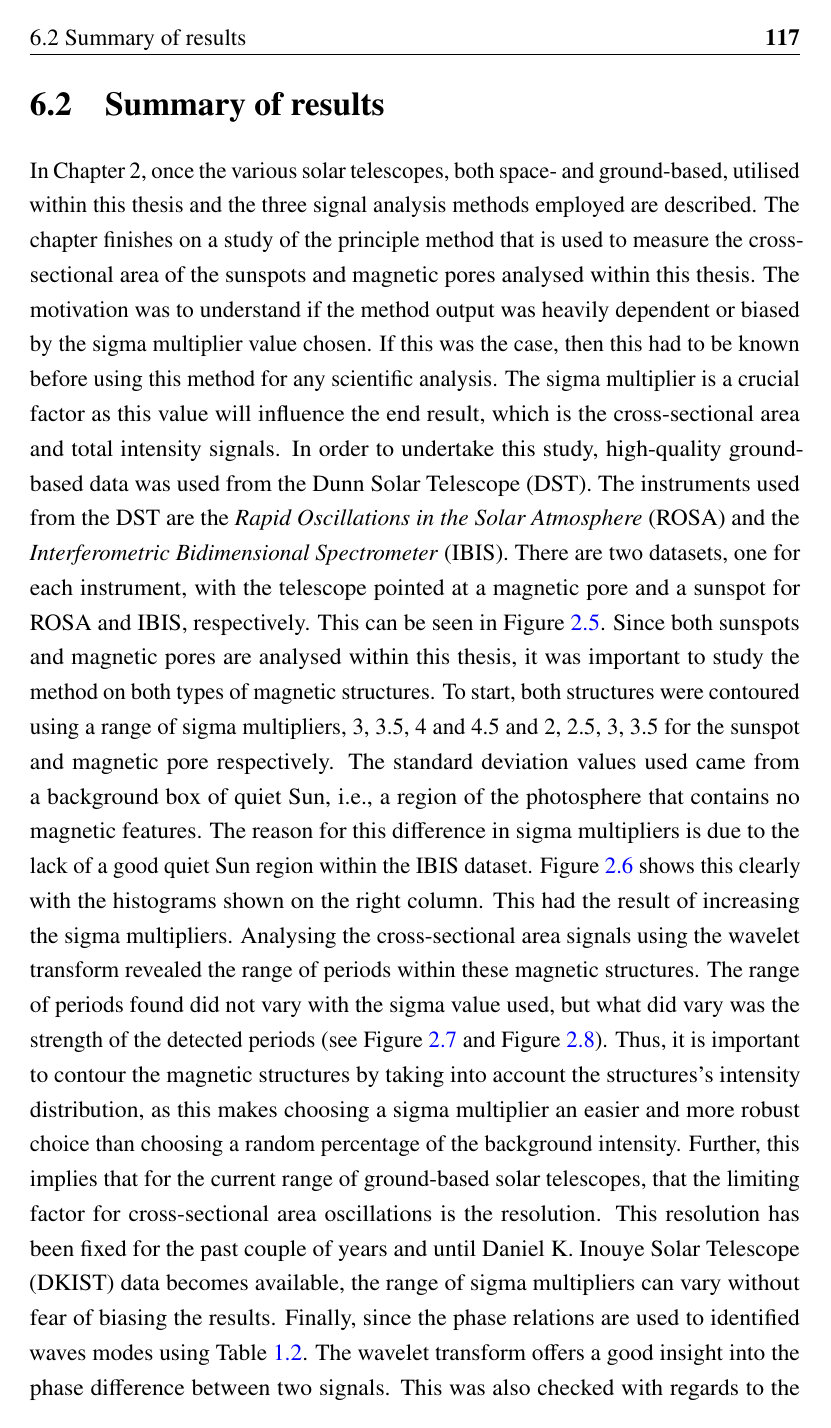
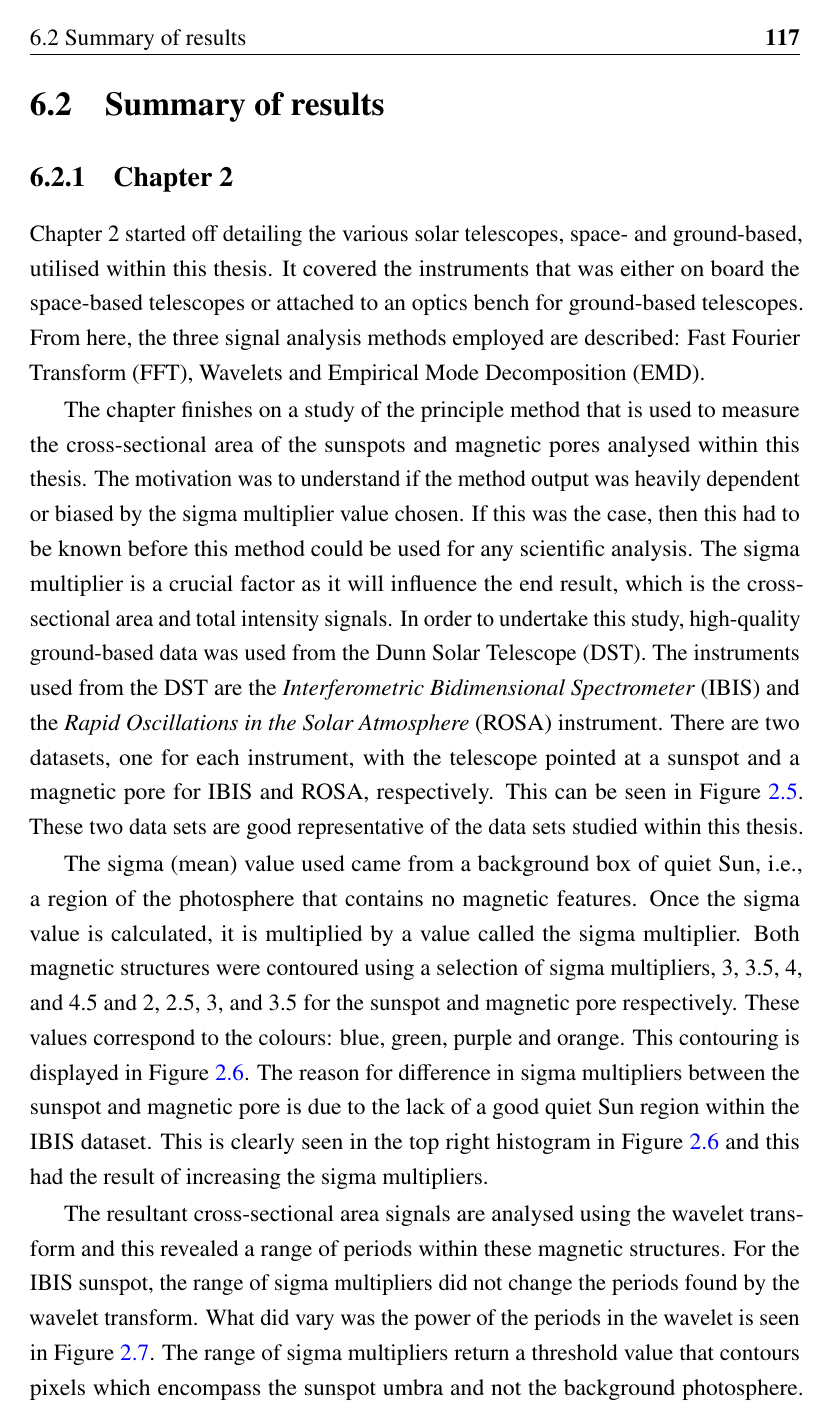
Before and after one commit to nabobalis/PhDThesis, a LaTeX thesis (thesis.tex, which reads Chapter6/chapter6.tex): page 129 of 160 before the commit and page 129 of 162 after it. Compiled offline with pdfLaTeX.

Commit message:
Updated more. Need to finish chapter 2/y

```diff
--- a/Chapter6/chapter6.tex
+++ b/Chapter6/chapter6.tex
@@ -31,24 +31,32 @@
 
 \section{Summary of results}
 
-    In Chapter 2, once the various solar telescopes, both space- and ground-based, utilised within this thesis and the three signal analysis methods employed are described.
+	\subsection{Chapter 2}
+
+    Chapter 2 started off detailing the various solar telescopes, space- and ground-based, utilised within this thesis.
+    It covered the instruments that was either on board the space-based telescopes or attached to an optics bench for ground-based telescopes.
+    From here, the three signal analysis methods employed are described: Fast Fourier Transform (FFT), Wavelets and Empirical Mode Decomposition (EMD).
+
     The chapter finishes on a study of the principle method that is used to measure the cross-sectional area of the sunspots and magnetic pores analysed within this thesis.
     The motivation was to understand if the method output was heavily dependent or biased by the sigma multiplier value chosen.
-    If this was the case, then this had to be known before using this method for any scientific analysis.
-    The sigma multiplier is a crucial factor as this value will influence the end result, which is the cross-sectional area and total intensity signals.
+    If this was the case, then this had to be known before this method could be used for any scientific analysis.
+    The sigma multiplier is a crucial factor as it will influence the end result, which is the cross-sectional area and total intensity signals.
     In order to undertake this study, high-quality ground-based data was used from the Dunn Solar Telescope (DST).
-    The instruments used from the DST are the \textit{Rapid Oscillations in the Solar Atmosphere} (ROSA) and the \textit{Interferometric Bidimensional Spectrometer} (IBIS).
-    There are two datasets, one for each instrument, with the telescope pointed at a magnetic pore and a sunspot for ROSA and IBIS, respectively.
+    The instruments used from the DST are the \textit{Interferometric Bidimensional Spectrometer} (IBIS) and the \textit{Rapid Oscillations in the Solar Atmosphere} (ROSA) instrument.
+    There are two datasets, one for each instrument, with the telescope pointed at a sunspot and a magnetic pore for IBIS and ROSA, respectively.
     This can be seen in Figure \ref{fig:data_overview}.
-    Since both sunspots and magnetic pores are analysed within this thesis, it was important to study the method on both types of magnetic structures.
-    To start, both structures were contoured using a range of sigma multipliers, 3, 3.5, 4 and 4.5 and 2, 2.5, 3, 3.5 for the sunspot and magnetic pore respectively.
-    The standard deviation values used came from a background box of quiet Sun, i.e., a region of the photosphere that contains no magnetic features.
-    The reason for this difference in sigma multipliers is due to the lack of a good quiet Sun region within the IBIS dataset.
-    Figure \ref{fig:method_overview} shows this clearly with the histograms shown on the right column.
-    This had the result of increasing the sigma multipliers.
-    Analysing the cross-sectional area signals using the wavelet transform revealed the range of periods within these magnetic structures.
-    The range of periods found did not vary with the sigma value used, but what did vary was the strength of the detected periods (see Figure \ref{fig:sunspot_wavelet} and Figure \ref{fig:pore_wavelet}).
-    Thus, it is important to contour the magnetic structures by taking into account the structures's intensity distribution, as this makes choosing a sigma multiplier an easier and more robust choice than choosing a random percentage of the background intensity.
-    Further, this implies that for the current range of ground-based solar telescopes, that the limiting factor for cross-sectional area oscillations is the resolution.
-    This resolution has been fixed for the past couple of years and until Daniel K. Inouye Solar Telescope (DKIST) data becomes available, the range of sigma multipliers can vary without fear of biasing the results.
-    Finally, since the phase relations are used to identified waves modes using Table \ref{tab:phase}.
+    These two data sets are good representative of the data sets studied within this thesis.
+
+    The sigma (mean) value used came from a background box of quiet Sun, i.e., a region of the photosphere that contains no magnetic features.
+    Once the sigma value is calculated, it is multiplied by a value
+    called the sigma multiplier.
+    Both magnetic structures were contoured using a selection of sigma multipliers, 3, 3.5, 4, and 4.5 and 2, 2.5, 3, and 3.5 for the sunspot and magnetic pore respectively.
+    These values correspond to the colours: blue, green, purple and orange.
+    This contouring is displayed in Figure \ref{fig:method_overview}.
+    The reason for difference in sigma multipliers between the sunspot and magnetic pore is due to the lack of a good quiet Sun region within the IBIS dataset.
+    This is clearly seen in the top right histogram in Figure \ref{fig:method_overview} and this had the result of increasing the sigma multipliers.
+
+    The resultant cross-sectional area signals are analysed using the wavelet transform and this revealed a range of periods within these magnetic structures.
+    For the IBIS sunspot, the range of sigma multipliers did not change the periods found by the wavelet transform.
+    What did vary was the power of the periods in the wavelet is seen in Figure \ref{fig:sunspot_wavelet}.
+    The range of sigma multipliers return a threshold value that contours pixels which encompass the sunspot umbra and not the background photosphere.
```
Also changed, not shown: Chapter2/chapter2.tex (+2 -1 lines), Chapter6/chapter6.tex (30 more changed lines).
